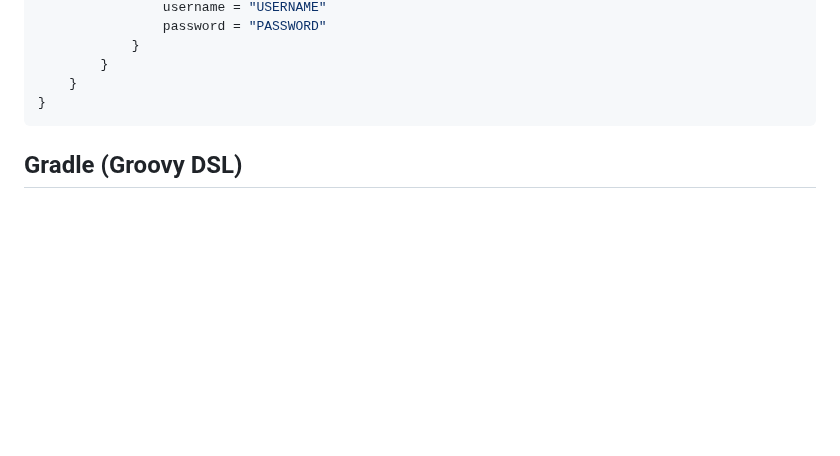
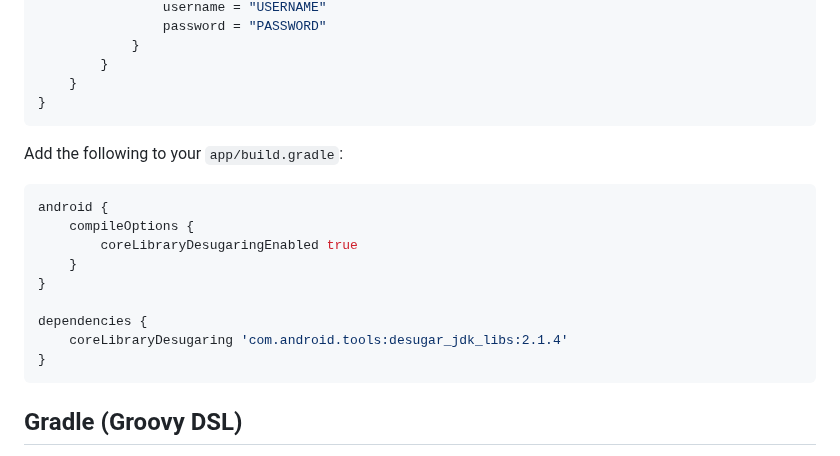
Before and after one commit to STechQ/dist-plateau-mobile-android, a Markdown page: README.md, the part around the change. Drawn GitHub-style; blank space fills up the shorter version.

````diff
--- a/README.md
+++ b/README.md
@@ -75,6 +75,19 @@ dependencyResolutionManagement {
             }
         }
     }
+}
+```
+
+Add the following to your `app/build.gradle`:
+```groovy
+android {
+    compileOptions {
+        coreLibraryDesugaringEnabled true
+    }
+}
+
+dependencies {
+    coreLibraryDesugaring 'com.android.tools:desugar_jdk_libs:2.1.4'
 }
 ```
 
````
